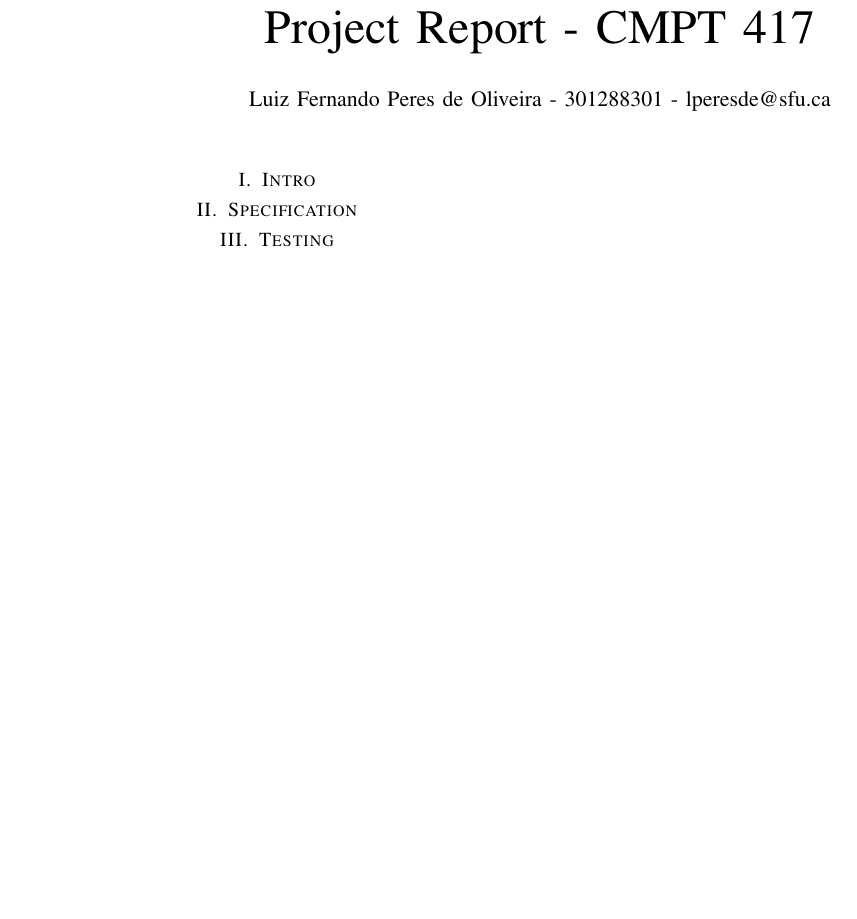
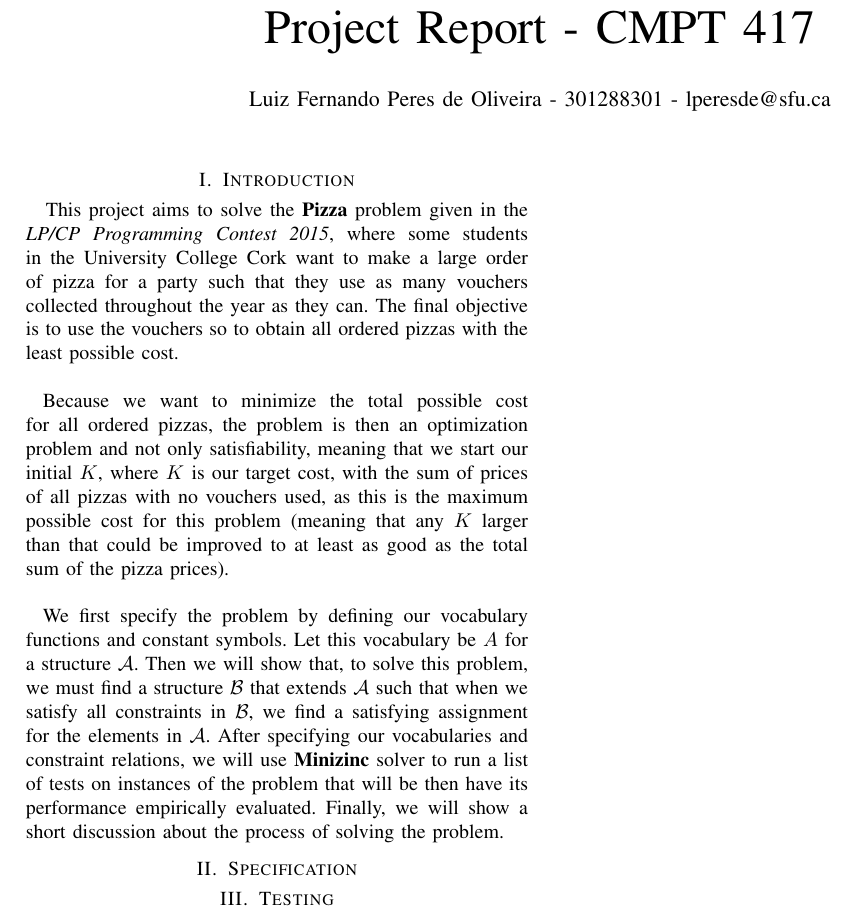
Before and after one commit to luizperes/cmpt-417-intelligent-systems, a LaTeX paper (project-report/project-report.tex): part of the page, cut so that both start at the same text, the shorter picture padded with empty space. Compiled offline with pdfLaTeX.

Commit message:
Finish introduction

```diff
--- a/project-report/project-report.tex
+++ b/project-report/project-report.tex
@@ -8,13 +8,20 @@
 \usepackage{listings}
 \def\BibTeX{{\rm B\kern-.05em{\sc i\kern-.025em b}\kern-.08em
     T\kern-.1667em\lower.7ex\hbox{E}\kern-.125emX}}
-
+\newcommand\tab[1][0.3cm]{\hspace*{#1}}
 \title{Project Report - CMPT 417}
 \author{Luiz Fernando Peres de Oliveira - 301288301 - lperesde@sfu.ca}
 \date{December 1st, 2017}
 \begin{document}
 \maketitle
-\section{Intro}
+\section{Introduction}
+This project aims to solve the \textbf{Pizza} problem given in the \textit{LP/CP Programming Contest 2015}, where some students in the University College Cork want to make a large order of pizza for a party such that they use as many vouchers collected throughout the year as they can. The final objective is to use the vouchers so to obtain all ordered pizzas with the least possible cost.
+\\
+\\
+\tab Because we want to minimize the total possible cost for all ordered pizzas, the problem is then an optimization problem and not only satisfiability, meaning that we start our initial $K$, where $K$ is our target cost, with the sum of prices of all pizzas with no vouchers used, as this is the maximum possible cost for this problem (meaning that any $K$ larger than that could be improved to at least as good as the total sum of the pizza prices).
+\\
+\\
+\tab We first specify the problem by defining our vocabulary functions and constant symbols. Let this vocabulary be $A$ for a structure $\mathcal{A}$. Then we will show that, to solve this problem, we must find a structure $\mathcal{B}$ that extends $\mathcal{A}$ such that when we satisfy all constraints in $\mathcal{B}$, we find a satisfying assignment for the elements in $\mathcal{A}$. After specifying our vocabularies and constraint relations, we will use \textbf{Minizinc} solver to run a list of tests on instances of the problem that will be then have its performance empirically evaluated. Finally, we will show a short discussion about the process of solving the problem.
 \section{Specification}
 \section{Testing}
 \section{Empirical Performance}
```
Also changed, not shown: project-report/project-report.pdf, project-report/project-report.tex (2 more changed lines).
